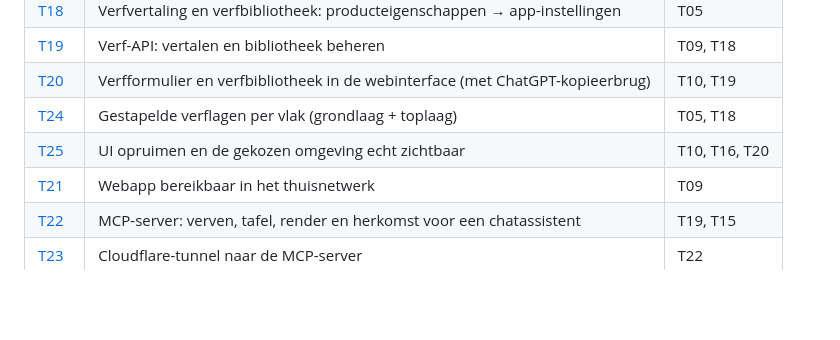
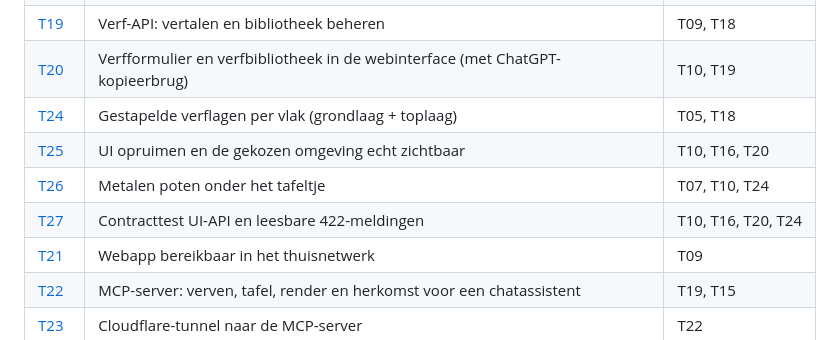
Before and after one commit to tcplusplus/carbonne_render, a Markdown page: docs/plan.md, the part around the change. Rendered like a GitHub page; blank space fills up the shorter version.

Commit message:
Plan: T26 (poten) en T27 (contracttest en 422)
Co-Authored-By: Claude Sonnet 5.5 <noreply@anthropic.com>

```diff
--- a/docs/plan.md
+++ b/docs/plan.md
@@ -146,6 +146,8 @@ Bewijs komt in `docs/evidence/TNN.md` met kleine PNG's in `docs/evidence/img/` (
 | [T20](tasks/T20.md) | Verfformulier en verfbibliotheek in de webinterface (met ChatGPT-kopieerbrug) | T10, T19 |
 | [T24](tasks/T24.md) | Gestapelde verflagen per vlak (grondlaag + toplaag) | T05, T18 |
 | [T25](tasks/T25.md) | UI opruimen en de gekozen omgeving echt zichtbaar | T10, T16, T20 |
+| [T26](tasks/T26.md) | Metalen poten onder het tafeltje | T07, T10, T24 |
+| [T27](tasks/T27.md) | Contracttest UI-API en leesbare 422-meldingen | T10, T16, T20, T24 |
 | [T21](tasks/T21.md) | Webapp bereikbaar in het thuisnetwerk | T09 |
 | [T22](tasks/T22.md) | MCP-server: verven, tafel, render en herkomst voor een chatassistent | T19, T15 |
 | [T23](tasks/T23.md) | Cloudflare-tunnel naar de MCP-server | T22 |
```
Also changed, not shown: docs/tasks/T26.md (added, +30 -0 lines), docs/tasks/T27.md (added, +31 -0 lines).
